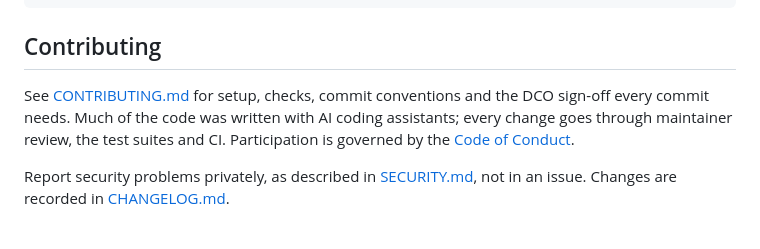
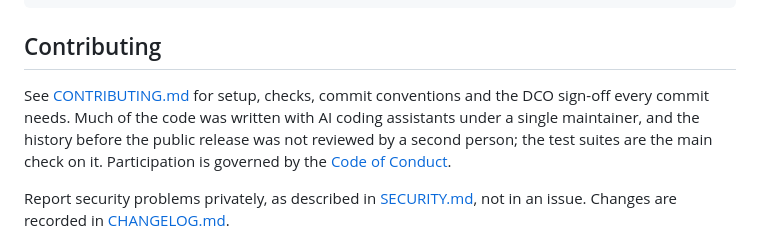
Before and after one commit to wingsmith-dev/wingsmith, a Markdown page: README.md, the part around the change. GitHub-like rendering.

Commit message:
document project history and required ci

```diff
--- a/README.md
+++ b/README.md
@@ -151,8 +151,9 @@ scripts/             repository checks
 ## Contributing
 
 See [CONTRIBUTING.md](CONTRIBUTING.md) for setup, checks, commit conventions and the DCO sign-off
-every commit needs. Much of the code was written with AI coding assistants; every change goes
-through maintainer review, the test suites and CI. Participation is governed by the
+every commit needs. Much of the code was written with AI coding assistants under a single
+maintainer, and the history before the public release was not reviewed by a second person; the test
+suites are the main check on it. Participation is governed by the
 [Code of Conduct](CODE_OF_CONDUCT.md).
 
 Report security problems privately, as described in [SECURITY.md](SECURITY.md), not in an issue.
```
Also changed, not shown: CONTRIBUTING.md (+11 -7 lines).
